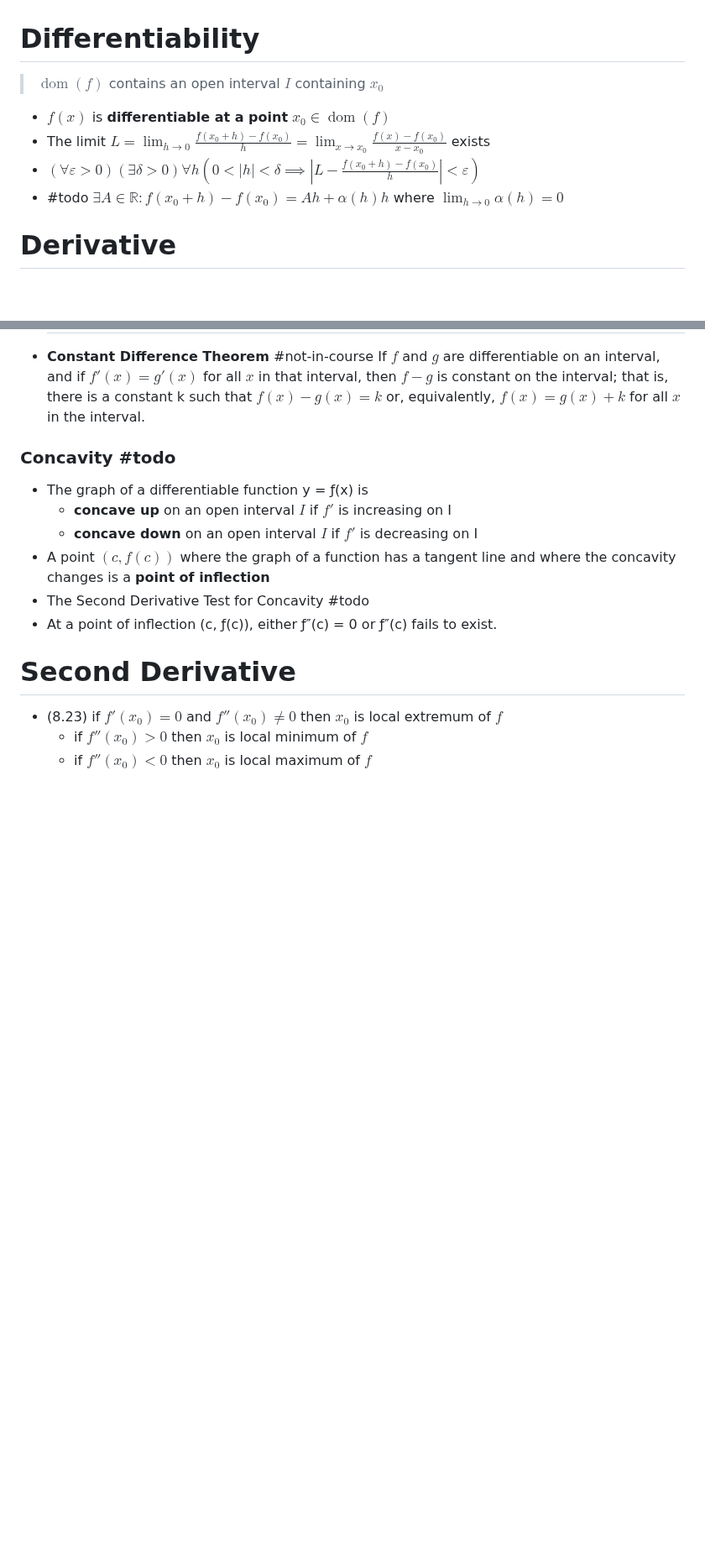
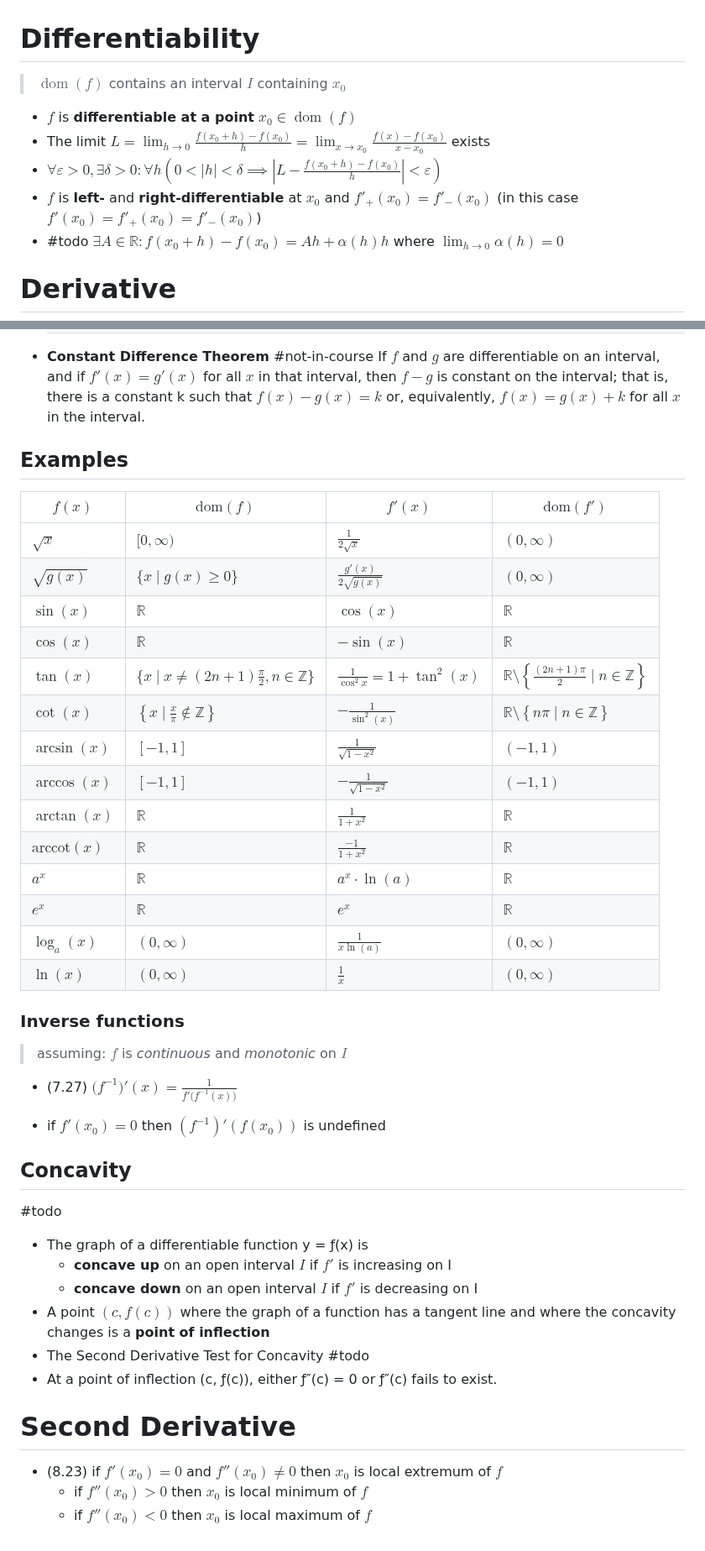
Before and after one commit to adielBm/math-archive, a Markdown page: Real Analysis/Functions/Derivative.md, 2 parts joined by grey strips. Shown at 84% size. Drawn GitHub-style; blank space fills up the shorter version.

```diff
--- a/Real Analysis/Functions/Derivative.md
+++ b/Real Analysis/Functions/Derivative.md
@@ -1,10 +1,11 @@
 # Differentiability
 
-> $\operatorname{dom}(f)$ contains an open interval $I$ containing $x_{0}$
+> $\operatorname{dom}(f)$ contains an interval $I$ containing $x_{0}$
 
-- $f(x)$ is **differentiable at a point** $x_{0}\in\operatorname{dom}(f)$
+- $f$ is **differentiable at a point** $x_{0}\in\operatorname{dom}(f)$
 -  The limit $\displaystyle  L=\lim_{h\to 0}{\frac {f(x_{0}+h)-f(x_{0})}{h}}=\lim_{x\to{x_{0}}}{\frac{f(x)-f(x_{0})}{x-x_{0}}}$ exists
-- $(\forall \varepsilon > 0 )(\exists\delta>0)\forall h\left(0<|h|<\delta\implies \left|L - \frac{f(x_{0}+h)-f(x_{0})}{h}\right| < \varepsilon \right)$
+- $\forall \varepsilon > 0,\exists\delta>0:\forall h\left(0<|h|<\delta\implies \left|L - \frac{f(x_{0}+h)-f(x_{0})}{h}\right| < \varepsilon \right)$
+- $f$ is **left-** and **right-differentiable** at $x_{0}$ and $f'_{+}(x_{0})=f'_{-}(x_{0})$ (in this case $f'(x_{0})=f'_{+}(x_{0})=f'_{-}(x_{0})$)
 - #todo  $\exists{A}\in\mathbb{R} : f(x_{0}+h)-f(x_{0})=Ah+\alpha(h)h$ where $\displaystyle\lim_{ h \to 0 }\alpha(h)=0$
 
 # Derivative
@@ -111,8 +96,38 @@
 
 - **Constant Difference Theorem** #not-in-course If $f$ and $g$ are differentiable on an interval, and if $f'(x)=g'(x)$ for all $x$ in that interval, then $f − g$ is constant on the interval; that is, there is a constant k such that $f(x) − g(x) = k$ or, equivalently, $f(x) = g(x) + k$ for all $x$ in the interval.
 
+## Examples
 
-### Concavity #todo
+| $f(x)$ | $\text{dom}(f)$ | $f'(x)$ | $\text{dom}(f')$ |
+| ---- | ---- | ---- | ---- |
+| $\sqrt{x}$ | $[0, \infty)$ | $\frac{1}{2\sqrt{x}}$ | $(0, \infty)$ |
+| $\sqrt{g(x)}$ | $\{x\mid g(x)\geq 0 \}$ | $\frac{g'(x)}{2\sqrt{g(x)}}$ | $(0, \infty)$ |
+| $\sin(x)$ | $\mathbb{R}$ | $\cos(x)$ | $\mathbb{R}$ |
+| $\cos(x)$ | $\mathbb{R}$ | $-\sin(x)$ | $\mathbb{R}$ |
+| $\tan(x)$ | $\{ x\mid x \neq (2n + 1)\frac{\pi}{2},n\in \mathbb{Z} \}$ | $\frac{1}{\cos^2 x} = 1 + \tan^2(x)$ | $\mathbb{R} \setminus \left\{\frac{(2n + 1)\pi}{2} \mid n \in \mathbb{Z}\right\}$ |
+| $\cot(x)$ | $\left\{  x\mid \frac{x}{\pi}\notin\mathbb{Z}  \right\}$ | $-\frac{1}{\sin^2(x)}$ | $\mathbb{R} \setminus \left\{ n\pi \mid n \in \mathbb{Z}\right\}$ |
+| $\arcsin(x)$ | $[-1, 1]$ | $\frac{1}{\sqrt{1-x^2}}$ | $(-1, 1)$ |
+| $\arccos(x)$ | $[-1, 1]$ | $-\frac{1}{\sqrt{1-x^2}}$ | $(-1, 1)$ |
+| $\arctan(x)$ | $\mathbb{R}$ | $\frac{1}{1+x^2}$ | $\mathbb{R}$ |
+| $\text{arccot}(x)$ | $\mathbb{R}$ | $\frac{-1}{1+x^2}$ | $\mathbb{R}$ |
+| $a^x$ | $\mathbb{R}$ | $a^x \cdot \ln(a)$ | $\mathbb{R}$ |
+| $e^x$ | $\mathbb{R}$ | $e^x$ | $\mathbb{R}$ |
+| $\log_{a}(x)$ | $(0, \infty)$ | $\frac{1}{x \ln(a)}$ | $(0, \infty)$ |
+| $\ln(x)$ | $(0, \infty)$ | $\frac{1}{x}$ | $(0, \infty)$ |
+
+
+### Inverse functions
+
+> assuming: $f$ is *continuous* and *monotonic* on $I$
+
+- (7.27) $\big(f^{−1}\big)'(x)=\frac{1}{f'\big(f^{−1}(x)\big)}$
+
+- if $f'(x_{0})=0$ then $(f^{-1})'(f(x_{0}))$ is undefined
+
+
+## Concavity
+
+#todo
 
 - The graph of a differentiable function y = ƒ(x) is
 	- **concave up** on an open interval $I$ if $f'$ is increasing on I
```
Also changed, not shown: other parts of Real Analysis/Functions/Derivative.md (+32 -48 lines), Real Analysis/Functions/Functions.md (+2 -2 lines).
